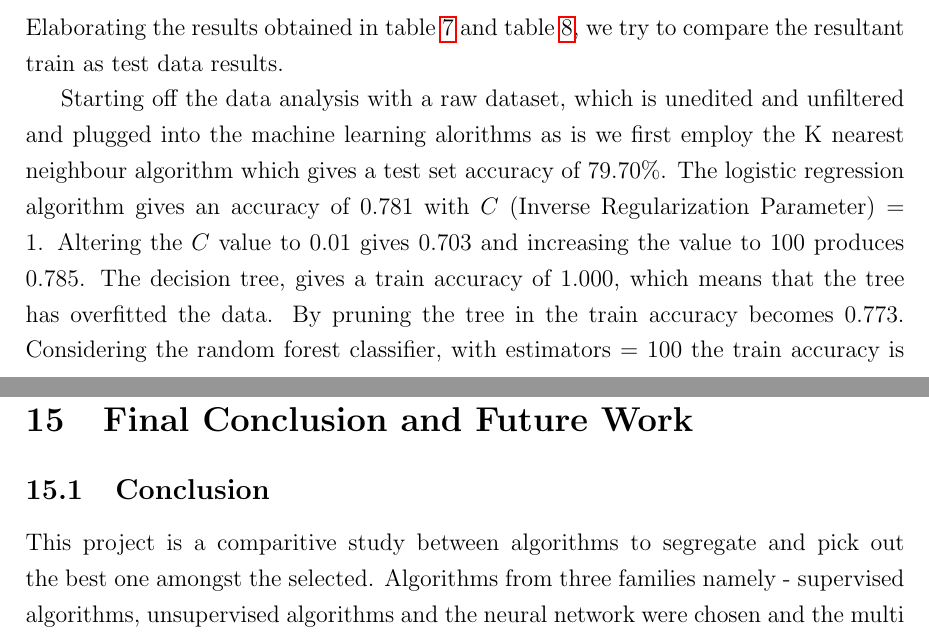
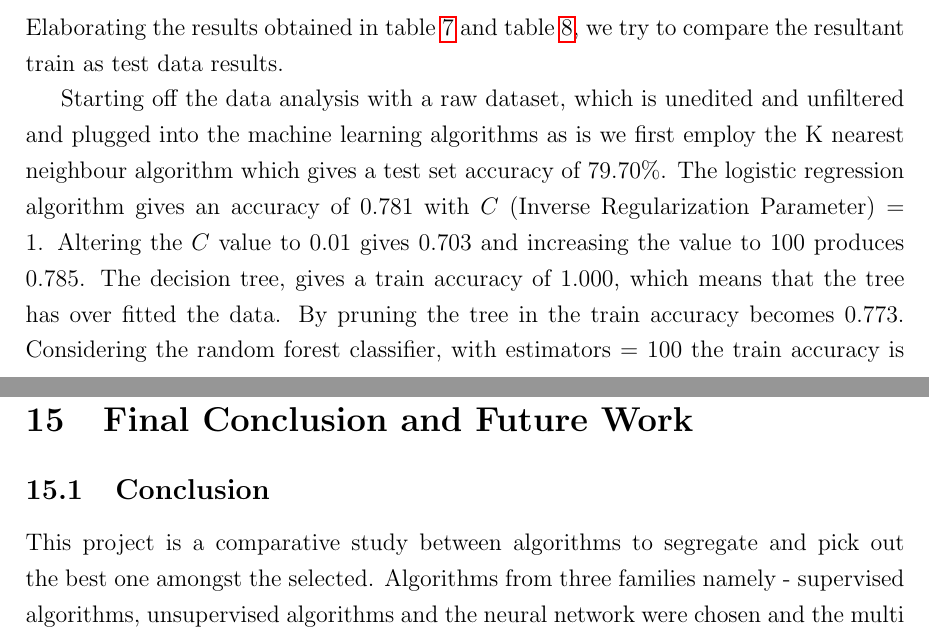
Before and after one commit to LX5321/ty-project, a LaTeX paper (cluster.tex): two parts of pages 46 and 55 of 104, joined at a grey line, cut so that both start at the same text. The pictures show the PDF file cluster.pdf that the author committed with the source.

Commit message:
Final Draft Completed

```diff
--- a/cluster.tex
+++ b/cluster.tex
@@ -829,10 +829,10 @@ Furthermore for evaluation of the model we will be using techniques such as\cite
 \texttt{Cross Validation}: Cross-validation is a technique that involves partitioning the original observation dataset into a training set, used to train the model, and an independent set used to evaluate the analysis. The most common cross-validation technique is k-fold cross-validation, where the original dataset is partitioned into k equal size subsamples, called folds. The k is a user-specified number, usually with 5 or 10 as its preferred value. This is repeated k times, such that each time, one of the k subsets is used as the test set/validation set and the other $k-1$ subsets are put together to form a training set. The error estimation is averaged over all k trials to get the total effectiveness of our model. For instance, when performing five-fold cross-validation, the data is first partitioned into 5 parts of (approximately) equal size. A sequence of models is trained. The first model is trained using the first fold as the test set, and the remaining folds are used as the training set. This is repeated for each of these 5 splits of the data and the estimation of accuracy is averaged over all 5 trials to get the total effectiveness of our model. As can be seen, every data point gets to be in a test set exactly once and gets to be in a training set $k-1$ times. This significantly reduces bias, as we’re using most of the data for fitting, and it also significantly reduces variance, as most of the data is also being used in the test set. Interchanging the training and test sets also adds to the effectiveness of this method.
 
 \end{itemize}
-\subsubsection{Comparitive Study}
+\subsubsection{Comparative Study}
 Elaborating the results obtained in table \ref{table:3} and table \ref{table:4}, we try to compare the resultant train as test data results.
 
-Starting off the data analysis with a raw dataset, which is unedited and unfiltered and plugged into the machine learning alorithms as is we first employ the K nearest neighbour algorithm which gives a test set accuracy of 79.70\%. The logistic regression algorithm gives an accuracy of 0.781 with $C$ (Inverse Regularization Parameter) = 1. Altering the $C$ value to 0.01 gives 0.703 and increasing the value to 100 produces 0.785. The decision tree, gives a train accuracy of 1.000, which means that the tree has overfitted the data. By pruning the tree in the train accuracy becomes 0.773. Considering the random forest classifier, with estimators = 100 the train accuracy is 1.000. The train accuracy is 0.800 when the estimators are set to 100 and max depth of the random forest classifier is 3. Gradient boosting algorithm generates 0.917 accuracy on the training data. In a bid to improve this accuracy we specify the max depth as 1, only to get 0.804 accuracy on the training data. Another case was considered where the learning rate of the gradient boosting algorithm was tuned to 0.01 but that led to a drop in the accuracy to 0.802. Support vector machines also overfit the hyperplane to give an accuracy of 1.000. After scaling the data using Min Max Scaler function, we get an accuracy of 0.770. Further when $C$ was set to 1000, we saw a slight improvement with 0.790 accuracy. Finally, the multi layered perceptron, a part of the neural network family gave 0.730 accuracy with the random value seed set to 42. For 1000 iterations the multilayered perceptron was capable of producing a 0.908 accuracy score on the train dataset. When combined, the number of iterations set to 1000, alpha score set to 1 and random state set to 0, we get an accuracy of 0.806.
+Starting off the data analysis with a raw dataset, which is unedited and unfiltered and plugged into the machine learning algorithms as is we first employ the K nearest neighbour algorithm which gives a test set accuracy of 79.70\%. The logistic regression algorithm gives an accuracy of 0.781 with $C$ (Inverse Regularization Parameter) = 1. Altering the $C$ value to 0.01 gives 0.703 and increasing the value to 100 produces 0.785. The decision tree, gives a train accuracy of 1.000, which means that the tree has over fitted the data. By pruning the tree in the train accuracy becomes 0.773. Considering the random forest classifier, with estimators = 100 the train accuracy is 1.000. The train accuracy is 0.800 when the estimators are set to 100 and max depth of the random forest classifier is 3. Gradient boosting algorithm generates 0.917 accuracy on the training data. In a bid to improve this accuracy we specify the max depth as 1, only to get 0.804 accuracy on the training data. Another case was considered where the learning rate of the gradient boosting algorithm was tuned to 0.01 but that led to a drop in the accuracy to 0.802. Support vector machines also overfit the hyper-plane to give an accuracy of 1.000. After scaling the data using Min Max Scaler function, we get an accuracy of 0.770. Further when $C$ was set to 1000, we saw a slight improvement with 0.790 accuracy. Finally, the multi layered perceptron, a part of the neural network family gave 0.730 accuracy with the random value seed set to 42. For 1000 iterations the multilayered perceptron was capable of producing a 0.908 accuracy score on the train dataset. When combined, the number of iterations set to 1000, alpha score set to 1 and random state set to 0, we get an accuracy of 0.806.
 
 \subsubsection{Performance Results}
 Comparing test data in table \ref{table:4} we get the best performance from the multi layered perceptron with 0.797 on test data. Variations to the hyperparameters give us close values but not greater than 0.797. The support vector machine algorithm also comes in close with 0.796 when the $C$ value is set to 1000. Gradient boosting algorithm with hyperparameters also is in the neighbourhood with an accuracy on the test set of 0.792.
@@ -1051,7 +1051,7 @@ $\lbrace$\texttt{"error":true,"message":"Welcome to the API v1.0.0 by Alexander
 \newpage
 \section{Final Conclusion and Future Work}
 \subsection{Conclusion}
-This project is a comparitive study between algorithms to segregate and pick out the best one amongst the selected. Algorithms from three families namely - supervised algorithms, unsupervised algorithms and the neural network were chosen and the multi layered perceptron emerged with a test accuracy of 79.70\% classification accuracy. The accuracy of classification of a healthy and diabetic patient was increased from 79.70\% to 85.41\% using my approach to solving the problem. This was possible by making use of the concept "Garbage In - Garbage Out". This means that poor, unrelated data caused performance reduction in models which was reduced by deducing new features that helped make the algorithm more stable and classify subjects more accurately. Furthermore, by using concepts of distributed computing, we reduced the time taken to generate predictions to accommodate more load and make the system scalable in nature. Also, an interface was built for the doctors and patients to insert and observe new classifications remotely through a web interface. The project also has a simple API capable of accessing the database and has potential for scaling for future use. This project can possibly help many people diagnose the onset of diabetes mellitus before it is too late. By measuring using simple features like insulin, blood pressure we can now diagnose with 85.41\% accuracy whether or not a person tends to be diabetic.
+This project is a comparative study between algorithms to segregate and pick out the best one amongst the selected. Algorithms from three families namely - supervised algorithms, unsupervised algorithms and the neural network were chosen and the multi layered perceptron emerged with a test accuracy of 79.70\% classification accuracy. The accuracy of classification of a healthy and diabetic patient was increased from 79.70\% to 85.41\% using my approach to solving the problem. This was possible by making use of the concept "Garbage In - Garbage Out". This means that poor, unrelated data caused performance reduction in models which was reduced by deducing new features that helped make the algorithm more stable and classify subjects more accurately. Furthermore, by using concepts of distributed computing, we reduced the time taken to generate predictions to accommodate more load and make the system scalable in nature. Also, an interface was built for the doctors and patients to insert and observe new classifications remotely through a web interface. The project also has a simple API capable of accessing the database and has potential for scaling for future use. This project can possibly help many people diagnose the onset of diabetes mellitus before it is too late. By measuring using simple features like insulin, blood pressure we can now diagnose with 85.41\% accuracy whether or not a person tends to be diabetic.
 
 \subsection{Future Scope}
 This project has much future scope, owing to the ever developing, volatile nature of computer hardware and software. The project can be generalised to suit any type of disease prediction after selecting the appropriate machine learning algorithm and then deploying the chosen algorithm to the cluster nodes. More diseases can also be predicted using the algorithms selected via the exploratory data analysis. The API developed can also be expanded and leveraged to interface medical hardware with the software developed to eliminate the use of websites to insert values into the database to generate predictions.
```
Also changed, not shown: cluster.pdf, cluster.tex (10 more changed lines), 5 other files.
